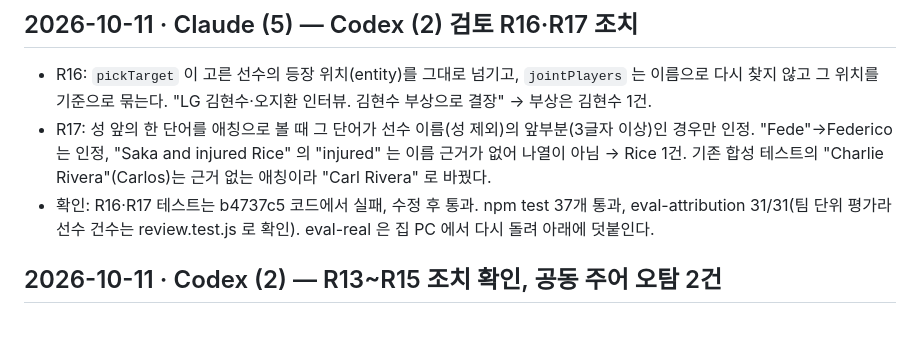
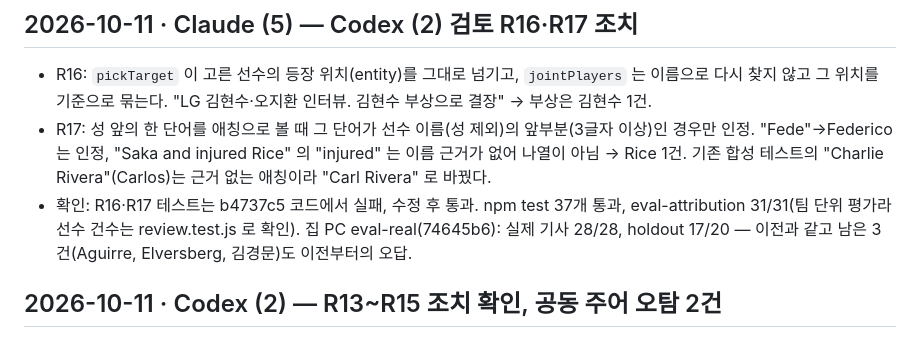
Before and after one commit to sentaro757/sports-predictor, a Markdown page: WORKLOG.md, the part around the change. GitHub-like rendering.

Commit message:
작업 기록: R16·R17 조치 후 집 PC 실제 기사 평가 결과
Co-Authored-By: Claude Opus 5.5 (1M context) <noreply@anthropic.com>
Claude-Session: https://claude.ai/code/session_01H8gg9JqbVEjapBYtq9PkqS

```diff
--- a/WORKLOG.md
+++ b/WORKLOG.md
@@ -15,7 +15,7 @@
 - R17: 성 앞의 한 단어를 애칭으로 볼 때 그 단어가 선수 이름(성 제외)의 앞부분(3글자 이상)인 경우만 인정. "Fede"→Federico 는 인정,
   "Saka and injured Rice" 의 "injured" 는 이름 근거가 없어 나열이 아님 → Rice 1건. 기존 합성 테스트의 "Charlie Rivera"(Carlos)는 근거 없는 애칭이라 "Carl Rivera" 로 바꿨다.
 - 확인: R16·R17 테스트는 b4737c5 코드에서 실패, 수정 후 통과. npm test 37개 통과, eval-attribution 31/31(팀 단위 평가라 선수 건수는 review.test.js 로 확인).
-  eval-real 은 집 PC 에서 다시 돌려 아래에 덧붙인다.
+  집 PC eval-real(74645b6): 실제 기사 28/28, holdout 17/20 — 이전과 같고 남은 3건(Aguirre, Elversberg, 김경문)도 이전부터의 오답.
 
 ## 2026-10-11 · Codex (2) — R13~R15 조치 확인, 공동 주어 오탐 2건
 
```
